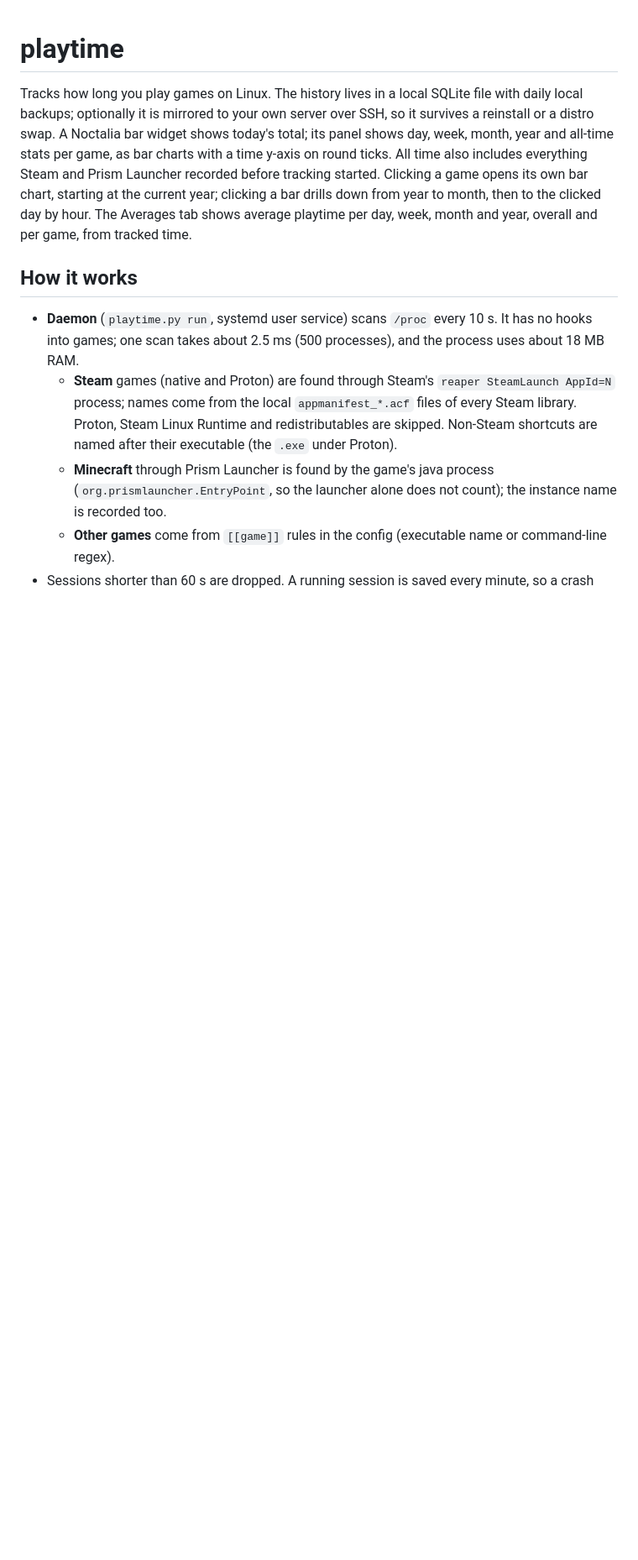
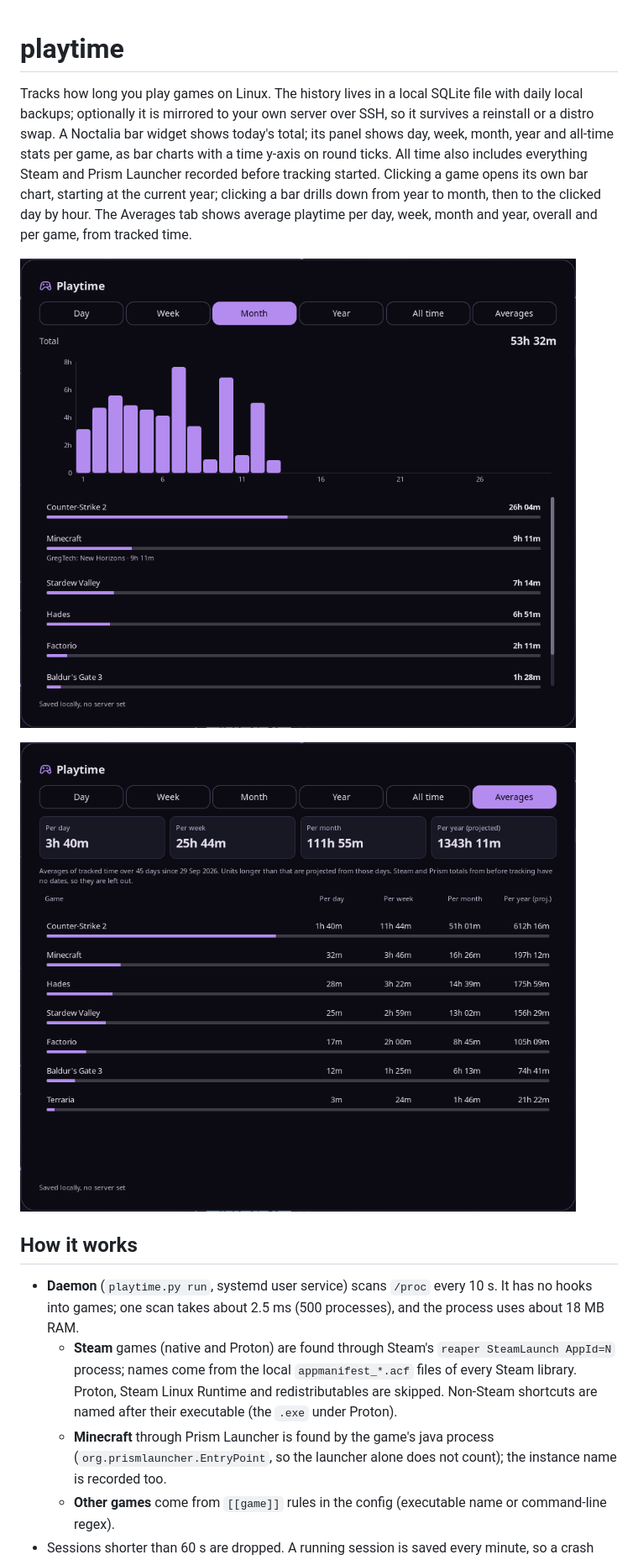
Before and after one commit to Soulmanyes/playtime, a Markdown page: README.md, the part around the change. Shown at 84% size. Rendered like a GitHub page; pictures changed too: screenshots/averages.png (added), screenshots/month.png (added); blank space fills up the shorter version.

Commit message:
docs: README screenshots of the month view and averages tab
Shots use demo data.

Co-Authored-By: Claude Opus 5.5 <noreply@anthropic.com>

```diff
--- a/README.md
+++ b/README.md
@@ -9,6 +9,10 @@ Launcher recorded before tracking started. Clicking a game opens its own bar
 chart, starting at the current year; clicking a bar drills down from year to
 month, then to the clicked day by hour. The Averages tab shows average playtime
 per day, week, month and year, overall and per game, from tracked time.
+
+![Month view: a bar per day and the games played](screenshots/month.png)
+
+![Averages tab: per day, week, month and year, overall and per game](screenshots/averages.png)
 
 ## How it works
 
```
